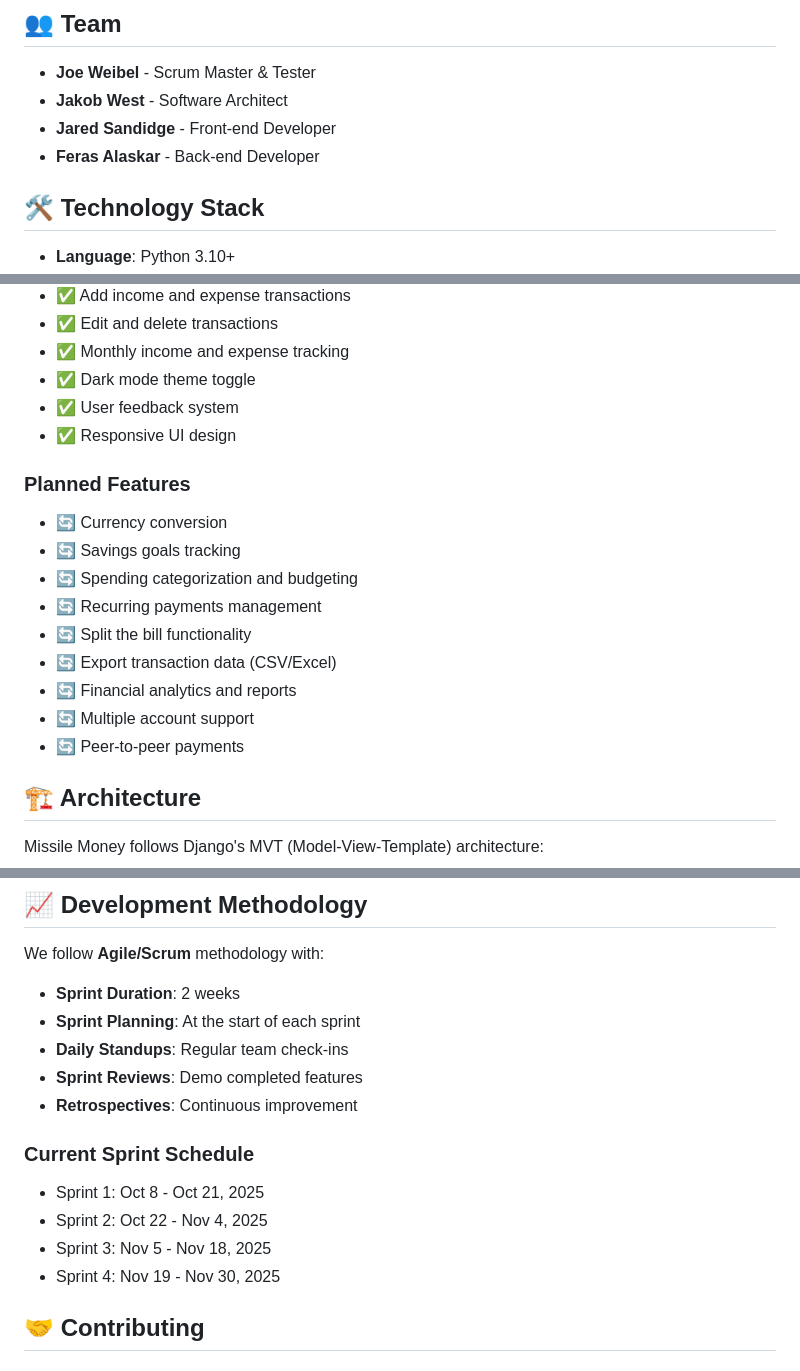
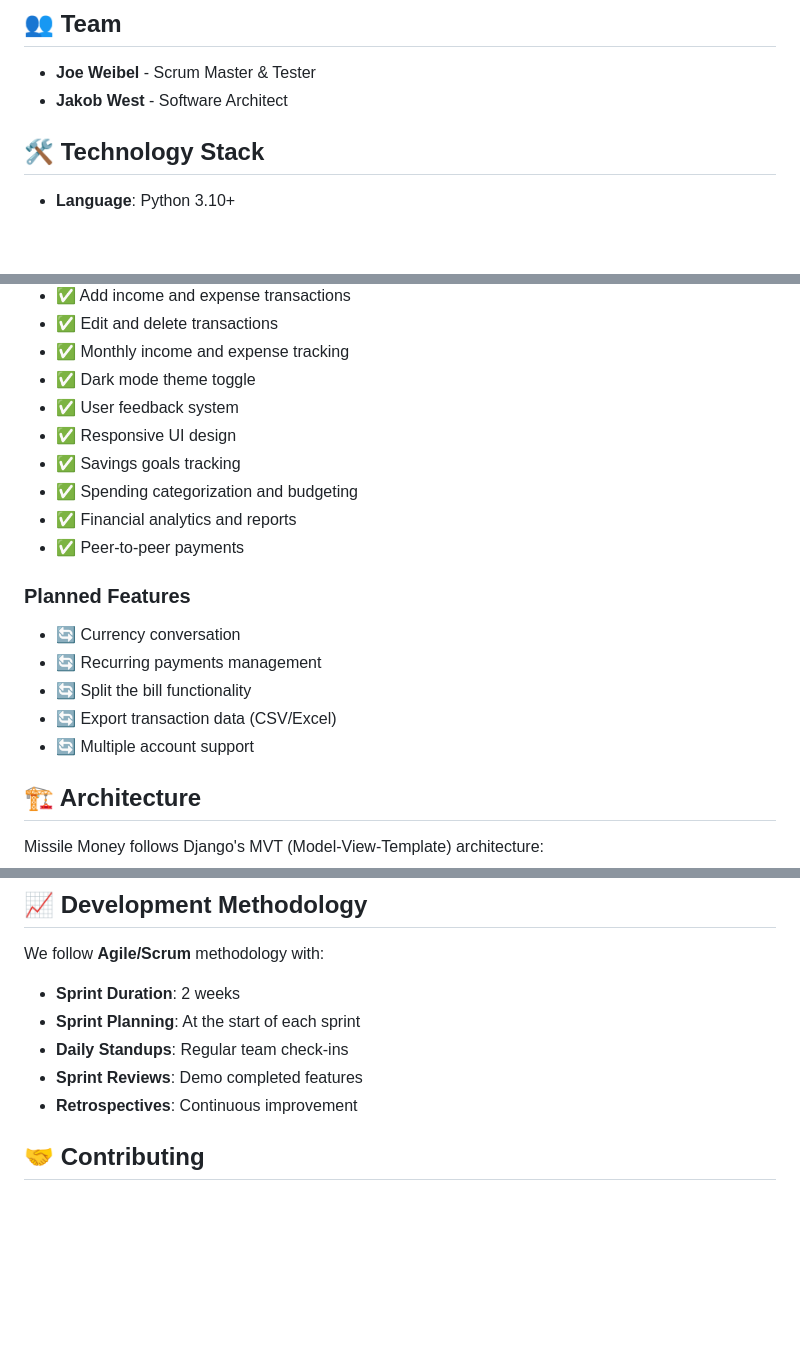
Before and after one commit to joe01001010/CS3300-missile-money, a Markdown page: README.md, 3 parts joined by grey strips. Drawn GitHub-style; blank space fills up the shorter version.

Commit message:
Update README.md
Updated based on what happened throughout the semester.

```diff
--- a/README.md
+++ b/README.md
@@ -16,8 +16,6 @@ A Django-based personal finance management web application designed to help user
 
 - **Joe Weibel** - Scrum Master & Tester
 - **Jakob West** - Software Architect
-- **Jared Sandidge** - Front-end Developer
-- **Feras Alaskar** - Back-end Developer
 
 ## 🛠️ Technology Stack
 
@@ -42,17 +40,17 @@ A Django-based personal finance management web application designed to help user
 - ✅ Dark mode theme toggle
 - ✅ User feedback system
 - ✅ Responsive UI design
+- ✅ Savings goals tracking
+- ✅ Spending categorization and budgeting
+- ✅ Financial analytics and reports
+- ✅ Peer-to-peer payments
 
 ### Planned Features
-- 🔄 Currency conversion
-- 🔄 Savings goals tracking
-- 🔄 Spending categorization and budgeting
+- 🔄 Currency conversation
 - 🔄 Recurring payments management
 - 🔄 Split the bill functionality
 - 🔄 Export transaction data (CSV/Excel)
-- 🔄 Financial analytics and reports
 - 🔄 Multiple account support
-- 🔄 Peer-to-peer payments
 
 ## 🏗️ Architecture
 
@@ -237,11 +235,6 @@ We follow **Agile/Scrum** methodology with:
 - **Sprint Reviews**: Demo completed features
 - **Retrospectives**: Continuous improvement
 
-### Current Sprint Schedule
-- Sprint 1: Oct 8 - Oct 21, 2025
-- Sprint 2: Oct 22 - Nov 4, 2025
-- Sprint 3: Nov 5 - Nov 18, 2025
-- Sprint 4: Nov 19 - Nov 30, 2025
 
 ## 🤝 Contributing
 
```
